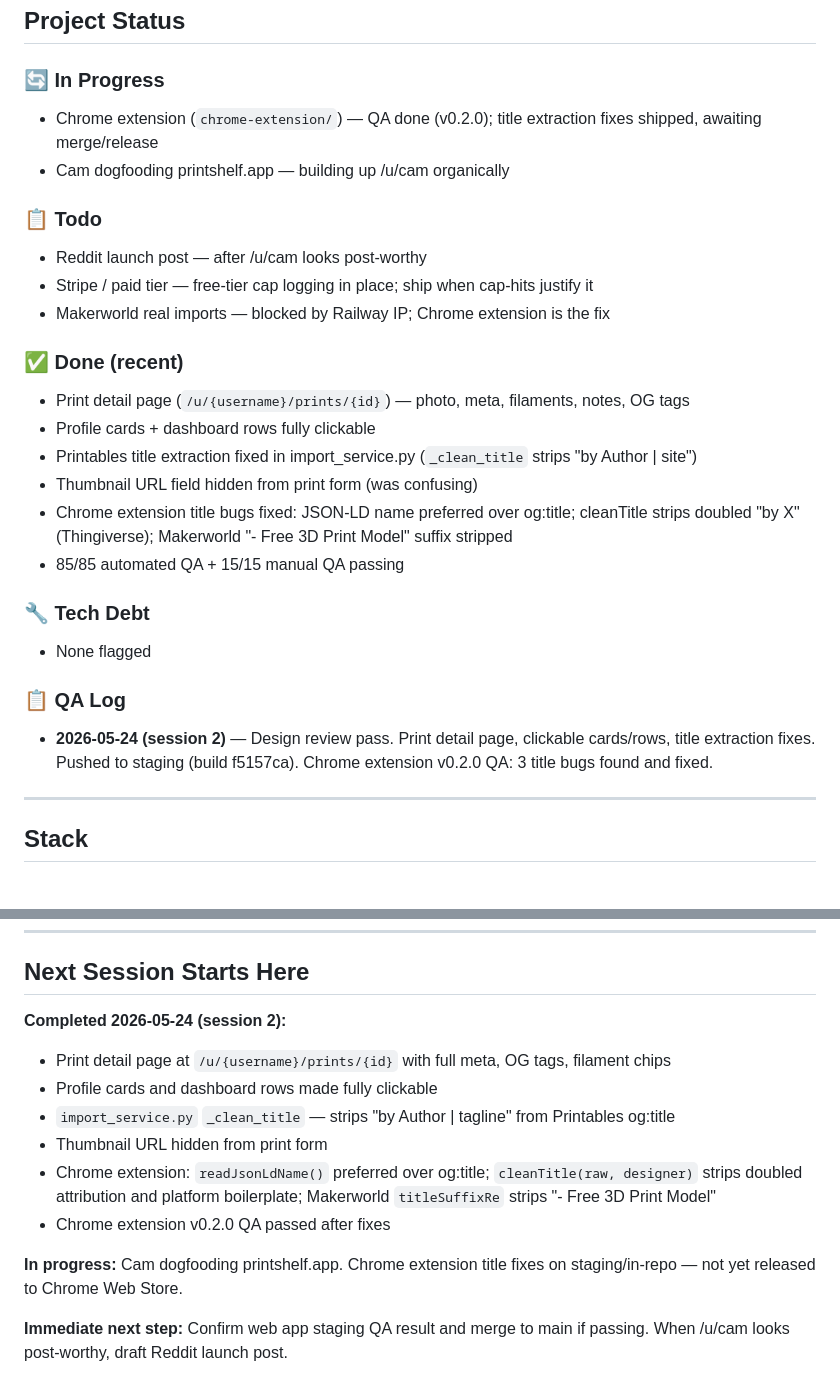
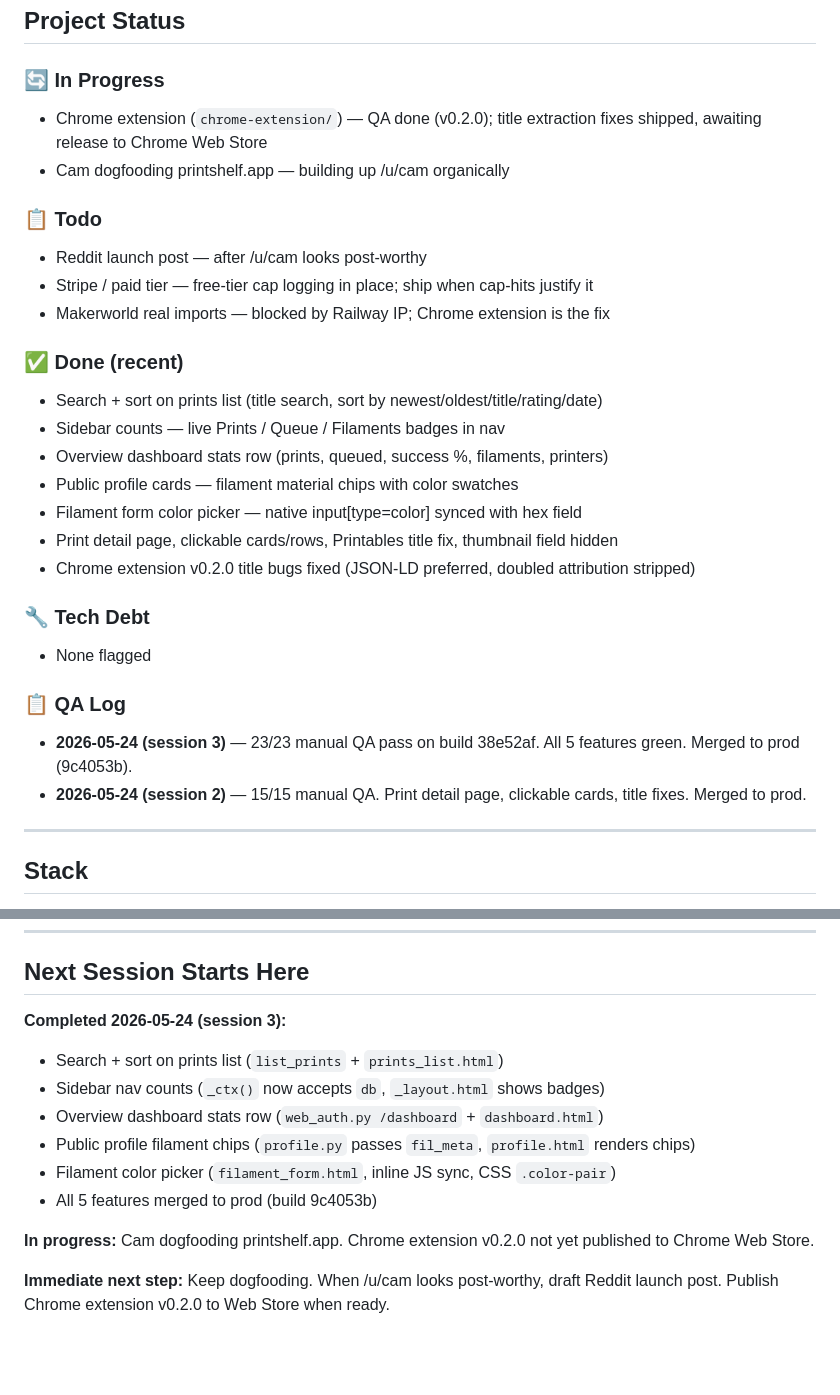
Before and after one commit to superseriousseller/printshelf, a Markdown page: CLAUDE.md, 2 parts joined by grey strips. Drawn GitHub-style; blank space fills up the shorter version.

Commit message:
Update CLAUDE.md: session 3 handoff
Co-Authored-By: Claude Sonnet 4.6 <noreply@anthropic.com>

```diff
--- a/CLAUDE.md
+++ b/CLAUDE.md
@@ -5,7 +5,7 @@
 ## Project Status
 
 ### 🔄 In Progress
-- Chrome extension (`chrome-extension/`) — QA done (v0.2.0); title extraction fixes shipped, awaiting merge/release
+- Chrome extension (`chrome-extension/`) — QA done (v0.2.0); title extraction fixes shipped, awaiting release to Chrome Web Store
 - Cam dogfooding printshelf.app — building up /u/cam organically
 
 ### 📋 Todo
@@ -14,18 +14,20 @@
 - Makerworld real imports — blocked by Railway IP; Chrome extension is the fix
 
 ### ✅ Done (recent)
-- Print detail page (`/u/{username}/prints/{id}`) — photo, meta, filaments, notes, OG tags
-- Profile cards + dashboard rows fully clickable
-- Printables title extraction fixed in import_service.py (`_clean_title` strips "by Author | site")
-- Thumbnail URL field hidden from print form (was confusing)
-- Chrome extension title bugs fixed: JSON-LD name preferred over og:title; cleanTitle strips doubled "by X" (Thingiverse); Makerworld "- Free 3D Print Model" suffix stripped
-- 85/85 automated QA + 15/15 manual QA passing
+- Search + sort on prints list (title search, sort by newest/oldest/title/rating/date)
+- Sidebar counts — live Prints / Queue / Filaments badges in nav
+- Overview dashboard stats row (prints, queued, success %, filaments, printers)
+- Public profile cards — filament material chips with color swatches
+- Filament form color picker — native input[type=color] synced with hex field
+- Print detail page, clickable cards/rows, Printables title fix, thumbnail field hidden
+- Chrome extension v0.2.0 title bugs fixed (JSON-LD preferred, doubled attribution stripped)
 
 ### 🔧 Tech Debt
 - None flagged
 
 ### 📋 QA Log
-- **2026-05-24 (session 2)** — Design review pass. Print detail page, clickable cards/rows, title extraction fixes. Pushed to staging (build f5157ca). Chrome extension v0.2.0 QA: 3 title bugs found and fixed.
+- **2026-05-24 (session 3)** — 23/23 manual QA pass on build 38e52af. All 5 features green. Merged to prod (9c4053b).
+- **2026-05-24 (session 2)** — 15/15 manual QA. Print detail page, clickable cards, title fixes. Merged to prod.
 
 ---
 
@@ -117,14 +119,14 @@ PASS CRITERIA: All boxes checked, no unexpected behavior.
 ---
 
 ## Next Session Starts Here
-**Completed 2026-05-24 (session 2):**
-- Print detail page at `/u/{username}/prints/{id}` with full meta, OG tags, filament chips
-- Profile cards and dashboard rows made fully clickable
-- `import_service.py` `_clean_title` — strips "by Author | tagline" from Printables og:title
-- Thumbnail URL hidden from print form
-- Chrome extension: `readJsonLdName()` preferred over og:title; `cleanTitle(raw, designer)` strips doubled attribution and platform boilerplate; Makerworld `titleSuffixRe` strips "- Free 3D Print Model"
-- Chrome extension v0.2.0 QA passed after fixes
+**Completed 2026-05-24 (session 3):**
+- Search + sort on prints list (`list_prints` + `prints_list.html`)
+- Sidebar nav counts (`_ctx()` now accepts `db`, `_layout.html` shows badges)
+- Overview dashboard stats row (`web_auth.py /dashboard` + `dashboard.html`)
+- Public profile filament chips (`profile.py` passes `fil_meta`, `profile.html` renders chips)
+- Filament color picker (`filament_form.html`, inline JS sync, CSS `.color-pair`)
+- All 5 features merged to prod (build 9c4053b)
 
-**In progress:** Cam dogfooding printshelf.app. Chrome extension title fixes on staging/in-repo — not yet released to Chrome Web Store.
+**In progress:** Cam dogfooding printshelf.app. Chrome extension v0.2.0 not yet published to Chrome Web Store.
 
-**Immediate next step:** Confirm web app staging QA result and merge to main if passing. When /u/cam looks post-worthy, draft Reddit launch post.
+**Immediate next step:** Keep dogfooding. When /u/cam looks post-worthy, draft Reddit launch post. Publish Chrome extension v0.2.0 to Web Store when ready.
```
